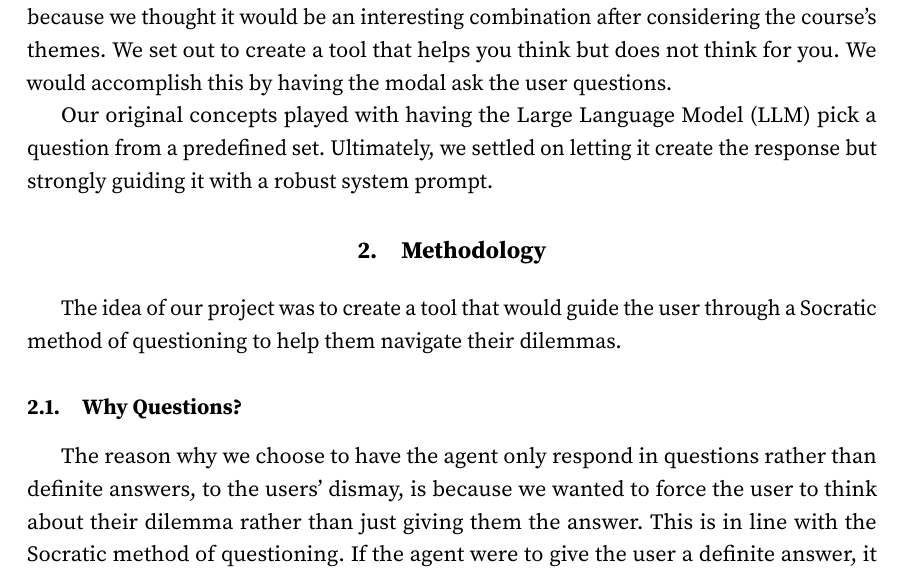
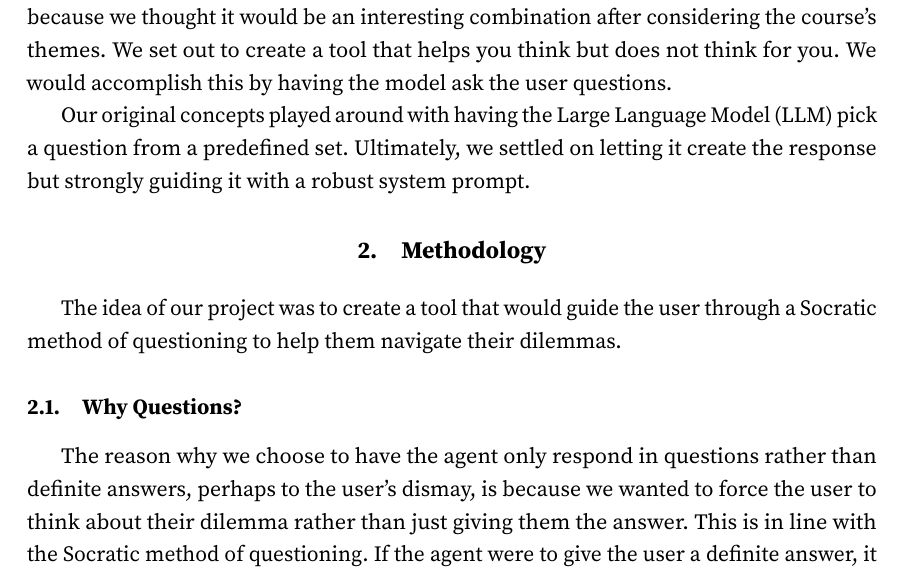
Before and after one commit to amuhak/PHIL-4176, a LaTeX document (docs/paper.tex): part of page 2 of 7, cut so that both start at the same text. Compiled offline with pdfLaTeX.

Commit message:
Small clean up

```diff
--- a/docs/paper.tex
+++ b/docs/paper.tex
@@ -55,15 +55,15 @@ breaklines=true
 % Enter main text:
 \section{Introduction}\label{s:introduction}
 
-Our final project explores the intersection of Generative AI and Environmental Ethics because we thought it would be an interesting combination after considering the course's themes. We set out to create a tool that helps you think but does not think for you. We would accomplish this by having the modal ask the user questions.
+Our final project explores the intersection of Generative AI and Environmental Ethics because we thought it would be an interesting combination after considering the course's themes. We set out to create a tool that helps you think but does not think for you. We would accomplish this by having the model ask the user questions.
 
-Our original concepts played with having the Large Language Model (LLM) pick a question from a predefined set. Ultimately, we settled on letting it create the response but strongly guiding it with a robust system prompt.
+Our original concepts played around with having the Large Language Model (LLM) pick a question from a predefined set. Ultimately, we settled on letting it create the response but strongly guiding it with a robust system prompt.
 
 \section{Methodology}
 The idea of our project was to create a tool that would guide the user through a Socratic method of questioning to help them navigate their dilemmas.
 
 \subsection{Why Questions?}
-The reason why we choose to have the agent only respond in questions rather than definite answers, to the users' dismay, is because we wanted to force the user to think about their dilemma rather than just giving them the answer. This is in line with the Socratic method of questioning. If the agent were to give the user a definite answer, it would be taking away the user's autonomy and decision making freedom.
+The reason why we choose to have the agent only respond in questions rather than definite answers, perhaps to the user's dismay, is because we wanted to force the user to think about their dilemma rather than just giving them the answer. This is in line with the Socratic method of questioning. If the agent were to give the user a definite answer, it would be taking away the user's autonomy and decision making freedom.
 
 In the beginning, we were planning on having the agent pick a question from a predefined set of questions. However, during development, we tried to have the agent generate its own questions, and this ended up being a much better solution. Hence, we decided to go with the latter approach.
 
```
